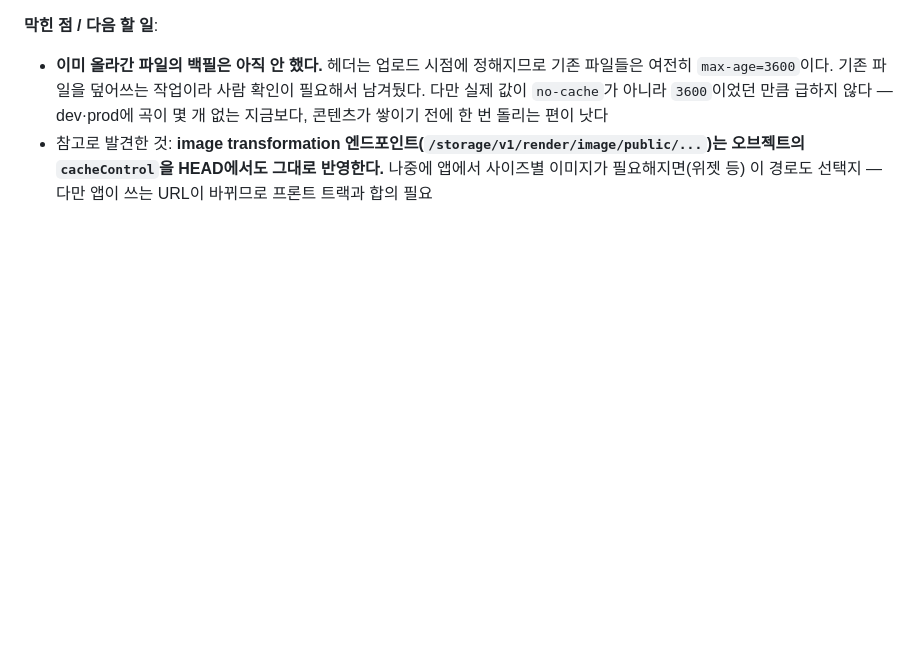
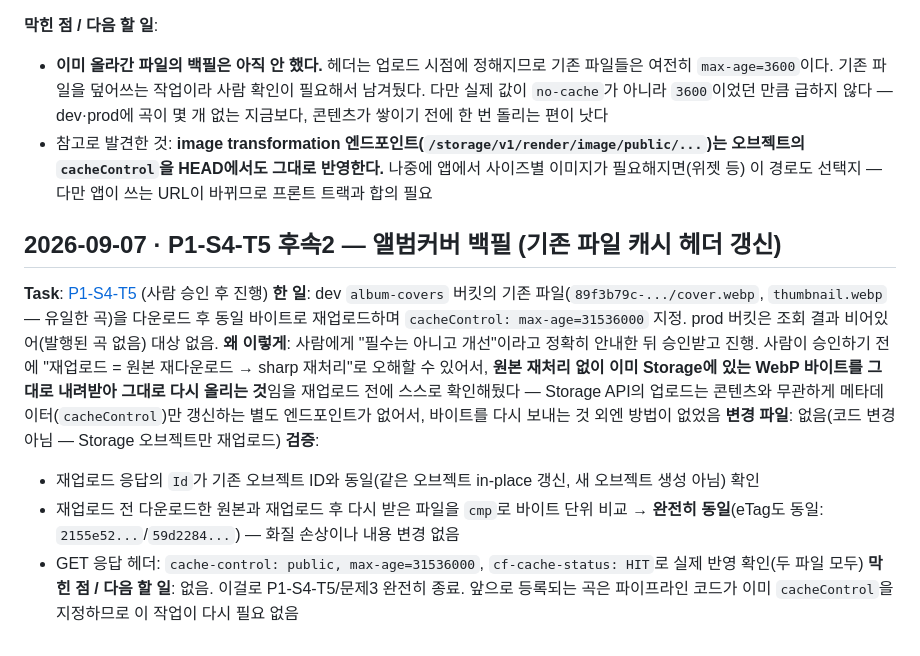
Before and after one commit to oghdy/On_God, a Markdown page: docs/logs/backend-log.md, the part around the change. Drawn GitHub-style; blank space fills up the shorter version.

Commit message:
P1-S4-T5 후속2: 기존 앨범커버 파일 백필 (캐시 헤더 갱신)
dev album-covers 버킷의 기존 유일 파일(cover.webp/thumbnail.webp)을
사람 승인 후 재업로드하며 cacheControl을 31536000으로 갱신.
prod는 발행된 곡이 없어 버킷이 비어있음(대상 없음).

원본 재처리 없이 이미 저장된 WebP 바이트를 그대로 내려받아 그대로
다시 올렸다 — 재업로드 전/후 파일을 cmp로 바이트 비교, eTag도 동일함을
확인해 화질 손상이나 내용 변경이 없음을 검증했다. 같은 오브젝트 ID로
갱신됐고(새 오브젝트 생성 아님), GET 응답이 실제로
"cache-control: public, max-age=31536000" + cf-cache-status: HIT로
바뀌는 것까지 확인했다.

Co-Authored-By: Claude Sonnet 5 <noreply@anthropic.com>

```diff
--- a/docs/logs/backend-log.md
+++ b/docs/logs/backend-log.md
@@ -623,3 +623,15 @@
 **막힌 점 / 다음 할 일**:
 - **이미 올라간 파일의 백필은 아직 안 했다.** 헤더는 업로드 시점에 정해지므로 기존 파일들은 여전히 `max-age=3600`이다. 기존 파일을 덮어쓰는 작업이라 사람 확인이 필요해서 남겨뒀다. 다만 실제 값이 `no-cache`가 아니라 `3600`이었던 만큼 급하지 않다 — dev·prod에 곡이 몇 개 없는 지금보다, 콘텐츠가 쌓이기 전에 한 번 돌리는 편이 낫다
 - 참고로 발견한 것: **image transformation 엔드포인트(`/storage/v1/render/image/public/...`)는 오브젝트의 `cacheControl`을 HEAD에서도 그대로 반영한다.** 나중에 앱에서 사이즈별 이미지가 필요해지면(위젯 등) 이 경로도 선택지 — 다만 앱이 쓰는 URL이 바뀌므로 프론트 트랙과 합의 필요
+
+## 2026-09-07 · P1-S4-T5 후속2 — 앨범커버 백필 (기존 파일 캐시 헤더 갱신)
+
+**Task**: [P1-S4-T5](../phase-1-content-pipeline.md#s4-곡-등록--오케스트레이션) (사람 승인 후 진행)
+**한 일**: dev `album-covers` 버킷의 기존 파일(`89f3b79c-.../cover.webp`, `thumbnail.webp` — 유일한 곡)을 다운로드 후 동일 바이트로 재업로드하며 `cacheControl: max-age=31536000` 지정. prod 버킷은 조회 결과 비어있어(발행된 곡 없음) 대상 없음.
+**왜 이렇게**: 사람에게 "필수는 아니고 개선"이라고 정확히 안내한 뒤 승인받고 진행. 사람이 승인하기 전에 "재업로드 = 원본 재다운로드 → sharp 재처리"로 오해할 수 있어서, **원본 재처리 없이 이미 Storage에 있는 WebP 바이트를 그대로 내려받아 그대로 다시 올리는 것**임을 재업로드 전에 스스로 확인해뒀다 — Storage API의 업로드는 콘텐츠와 무관하게 메타데이터(`cacheControl`)만 갱신하는 별도 엔드포인트가 없어서, 바이트를 다시 보내는 것 외엔 방법이 없었음
+**변경 파일**: 없음(코드 변경 아님 — Storage 오브젝트만 재업로드)
+**검증**:
+- 재업로드 응답의 `Id`가 기존 오브젝트 ID와 동일(같은 오브젝트 in-place 갱신, 새 오브젝트 생성 아님) 확인
+- 재업로드 전 다운로드한 원본과 재업로드 후 다시 받은 파일을 `cmp`로 바이트 단위 비교 → **완전히 동일**(eTag도 동일: `2155e52...`/`59d2284...`) — 화질 손상이나 내용 변경 없음
+- GET 응답 헤더: `cache-control: public, max-age=31536000`, `cf-cache-status: HIT`로 실제 반영 확인(두 파일 모두)
+**막힌 점 / 다음 할 일**: 없음. 이걸로 P1-S4-T5/문제3 완전히 종료. 앞으로 등록되는 곡은 파이프라인 코드가 이미 `cacheControl`을 지정하므로 이 작업이 다시 필요 없음
```
Also changed, not shown: docs/phase-1-content-pipeline.md (+1 -1 lines).
